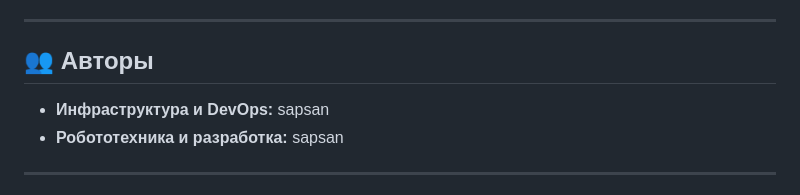
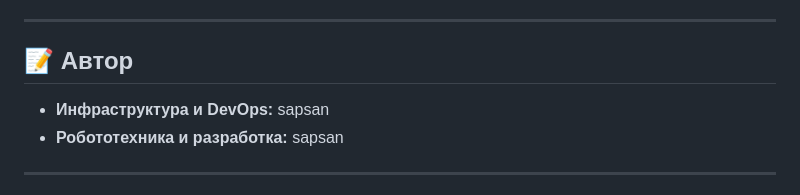
Before and after one commit to al-sapsan/AlphaBot, a Markdown page: README.md, the part around the change. Rendered like a GitHub page.

Commit message:
Update author section header in README.md

```diff
--- a/README.md
+++ b/README.md
@@ -173,7 +173,7 @@ ansible-playbook site.yml --limit lab-serv
 
 ---
 
-## 👥 Авторы
+## 📝 Автор
 
 - **Инфраструктура и DevOps:** sapsan
 - **Робототехника и разработка:** sapsan
```
